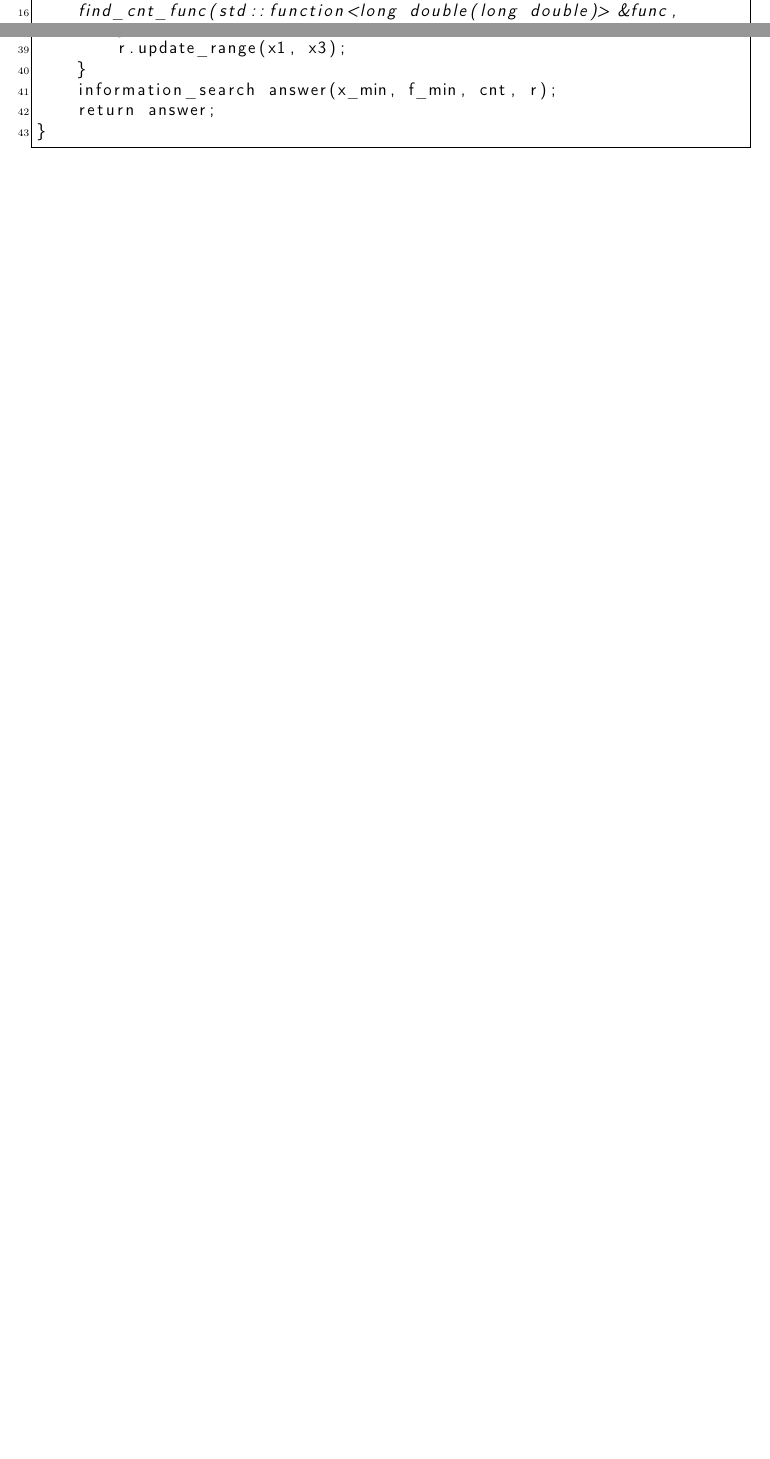
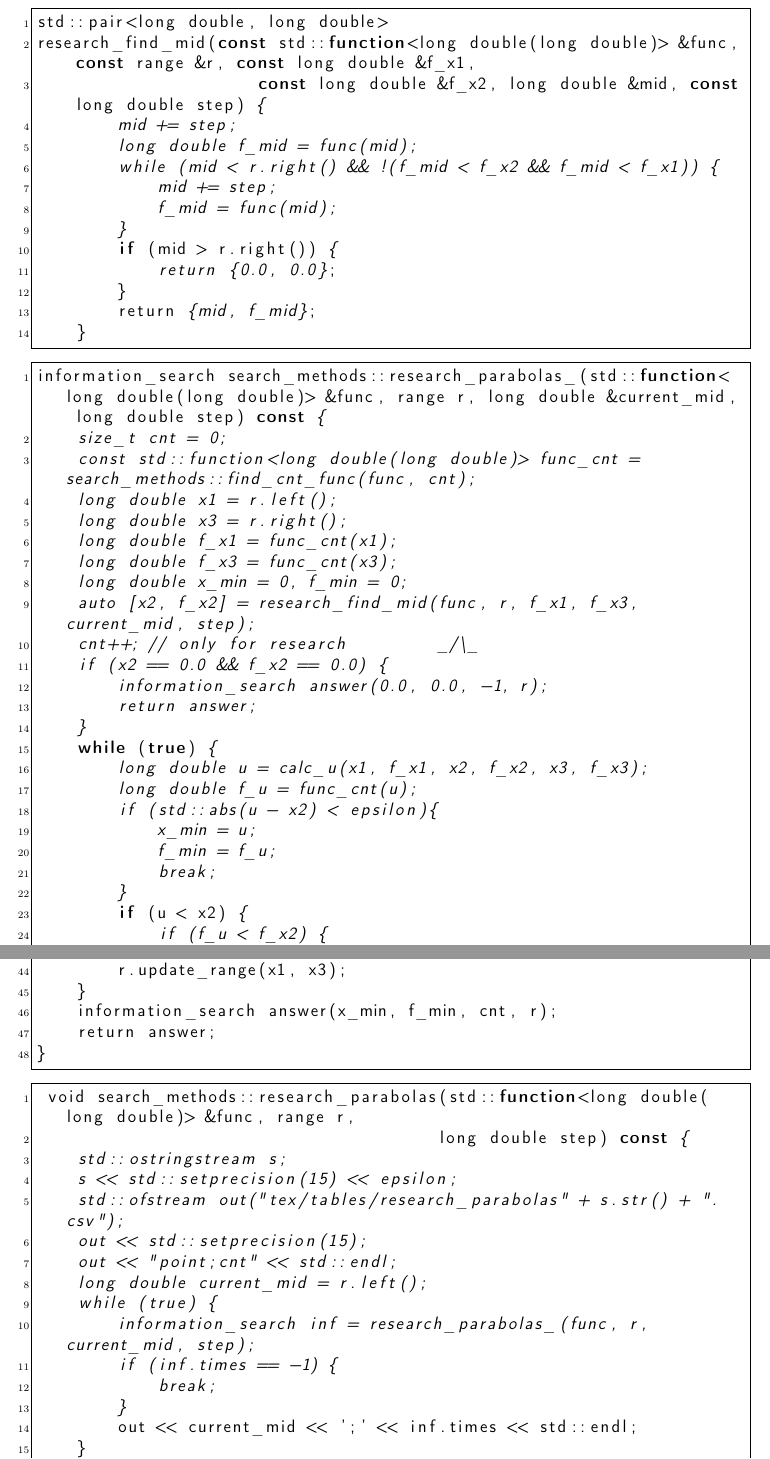
Before and after one commit to Dmozze/optimization-methods, a LaTeX document (first-lab/tex/main.tex, which reads first-lab/tex/lab1.tex): two parts of pages 12 and 17 of 19 before the commit and two parts of pages 18 and 19 of 21 after it, joined at a grey line, cut so that both start at the same text, the shorter picture padded with empty space. Compiled offline with pdfLaTeX.

Commit message:
some tex updates

```diff
--- a/first-lab/tex/lab1.tex
+++ b/first-lab/tex/lab1.tex
@@ -331,11 +331,11 @@ class search_methods {
     long double F(size_t n);
 
     static long double calc_u(const long double &x1, const long double &f_x1,
-                       const long double &x2, const long double &f_x2,
-                       const long double &x3, const long double &f_x3);
+                        const long double &x2, const long double &f_x2,
+                        const long double &x3, const long double &f_x3);
 
-    static std::function<long double(long double)>
-    find_cnt_func(std::function<long double(long double)> &func, size_t &cnt);
+    information_search research_parabolas_(std::function<long double(long double)> &func, range r, long double &current_mid, long double step) const;
+
 public:
 
     explicit search_methods(long double epsilon) : epsilon(epsilon), f() {
@@ -540,3 +547,48 @@ information_search search_methods::parabolas(std::function<long double(long doub
 }
 \end{lstlisting}
 
+\newpage
+\subsection{Код для исследования метода парабол}
+\begin{lstlisting}
+std::pair<long double, long double>
+research_find_mid(const std::function<long double(long double)> &func, const range &r, const long double &f_x1,
+                      const long double &f_x2, long double &mid, const long double step) {
+        mid += step;
+        long double f_mid = func(mid);
+        while (mid < r.right() && !(f_mid < f_x2 && f_mid < f_x1)) {
+            mid += step;
+            f_mid = func(mid);
+        }
+        if (mid > r.right()) {
+            return {0.0, 0.0};
+        }
+        return {mid, f_mid};
+    }
+\end{lstlisting}
+
+\begin{lstlisting}
+information_search search_methods::research_parabolas_(std::function<long double(long double)> &func, range r, long double &current_mid, long double step) const {
+    size_t cnt = 0;
+    const std::function<long double(long double)> func_cnt = search_methods::find_cnt_func(func, cnt);
+    long double x1 = r.left();
+    long double x3 = r.right();
+    long double f_x1 = func_cnt(x1);
+    long double f_x3 = func_cnt(x3);
+    long double x_min = 0, f_min = 0;
+    auto [x2, f_x2] = research_find_mid(func, r, f_x1, f_x3, current_mid, step);
+    cnt++; // only for research         _/\_
+    if (x2 == 0.0 && f_x2 == 0.0) {
+        information_search answer(0.0, 0.0, -1, r);
+        return answer;
+    }
+    while (true) {
+        long double u = calc_u(x1, f_x1, x2, f_x2, x3, f_x3);
+        long double f_u = func_cnt(u);
+        if (std::abs(u - x2) < epsilon){
+            x_min = u;
+            f_min = f_u;
+            break;
+        }
+        if (u < x2) {
+            if (f_u < f_x2) {
+                x3 = x2;
@@ -543,3 +613,29 @@ information_search search_methods::parabolas(std::function<long double(long doub
+        r.update_range(x1, x3);
+    }
+    information_search answer(x_min, f_min, cnt, r);
+    return answer;
+}
+\end{lstlisting}
+
+\begin{lstlisting}
+ void search_methods::research_parabolas(std::function<long double(long double)> &func, range r,
+                                        long double step) const {
+    std::ostringstream s;
+    s << std::setprecision(15) << epsilon;
+    std::ofstream out("tex/tables/research_parabolas" + s.str() + ".csv");
+    out << std::setprecision(15);
+    out << "point;cnt" << std::endl;
+    long double current_mid = r.left();
+    while (true) {
+        information_search inf = research_parabolas_(func, r, current_mid, step);
+        if (inf.times == -1) {
+            break;
+        }
+        out << current_mid << ';' << inf.times << std::endl;
+    }
+    out.close();
+}
+\end{lstlisting}
 \newpage
 \subsection{Комбинированный метод Брента}
 \begin{lstlisting}
```
Also changed, not shown: first-lab/tex/lab1.tex (53 more changed lines).
